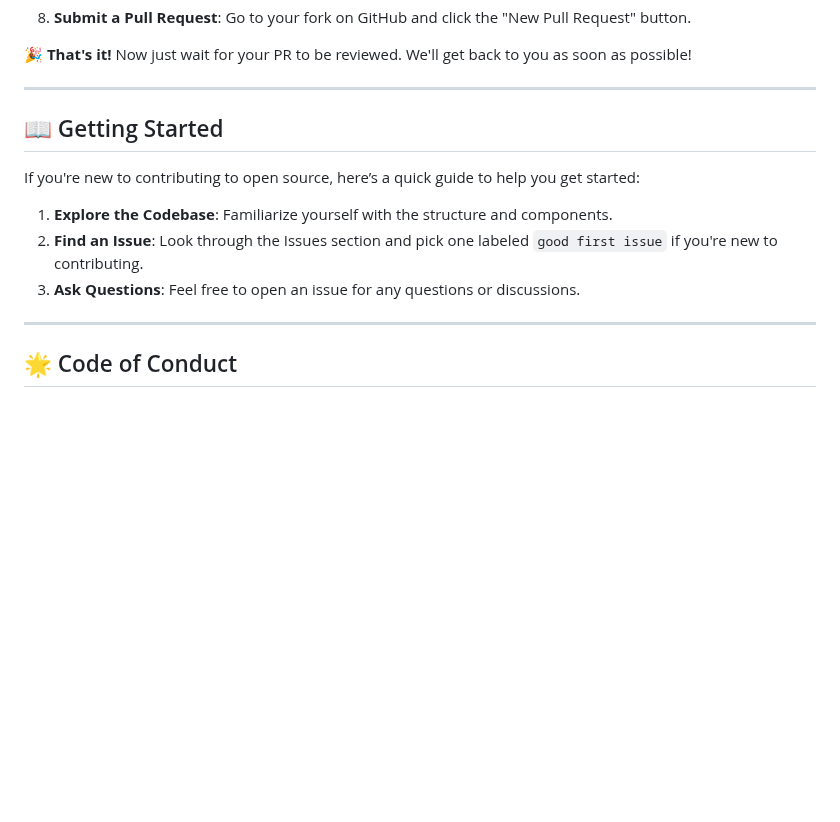
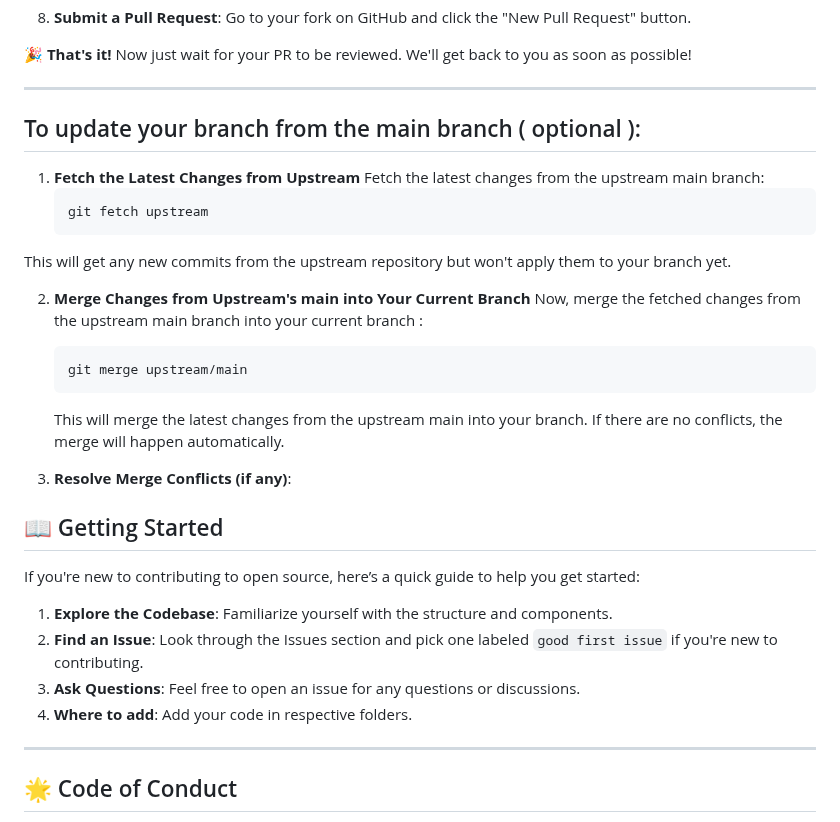
Before and after one commit to shalini0948/hacktoberfest24, a Markdown page: README.md, the part around the change. Rendered like a GitHub page; blank space fills up the shorter version.

````diff
--- a/README.md
+++ b/README.md
@@ -67,6 +67,22 @@ We encourage everyone to get involved! Whether it’s fixing bugs, improving doc
 🎉 **That's it!** Now just wait for your PR to be reviewed. We'll get back to you as soon as possible!
 
 ---
+## To update your branch from the main branch ( optional ):
+1. **Fetch the Latest Changes from Upstream**
+  Fetch the latest changes from the upstream main branch:
+    ```bash
+    git fetch upstream
+    ```
+  This will get any new commits from the upstream repository but won't apply them to your branch yet.
+
+2. **Merge Changes from Upstream's main into Your Current Branch**
+Now, merge the fetched changes from the upstream main branch into your current branch :
+    ```bash
+    git merge upstream/main
+    ```
+    This will merge the latest changes from the upstream main into your branch. If there are no conflicts, the merge will happen automatically.
+
+3. **Resolve Merge Conflicts (if any)**:
 
 ## 📖 Getting Started
 
@@ -75,6 +91,7 @@ If you're new to contributing to open source, here’s a quick guide to help you
 1. **Explore the Codebase**: Familiarize yourself with the structure and components.
 2. **Find an Issue**: Look through the Issues section and pick one labeled `good first issue` if you're new to contributing.
 3. **Ask Questions**: Feel free to open an issue for any questions or discussions.
+4. **Where to add**: Add your code in respective folders.
 
 ---
 
````
